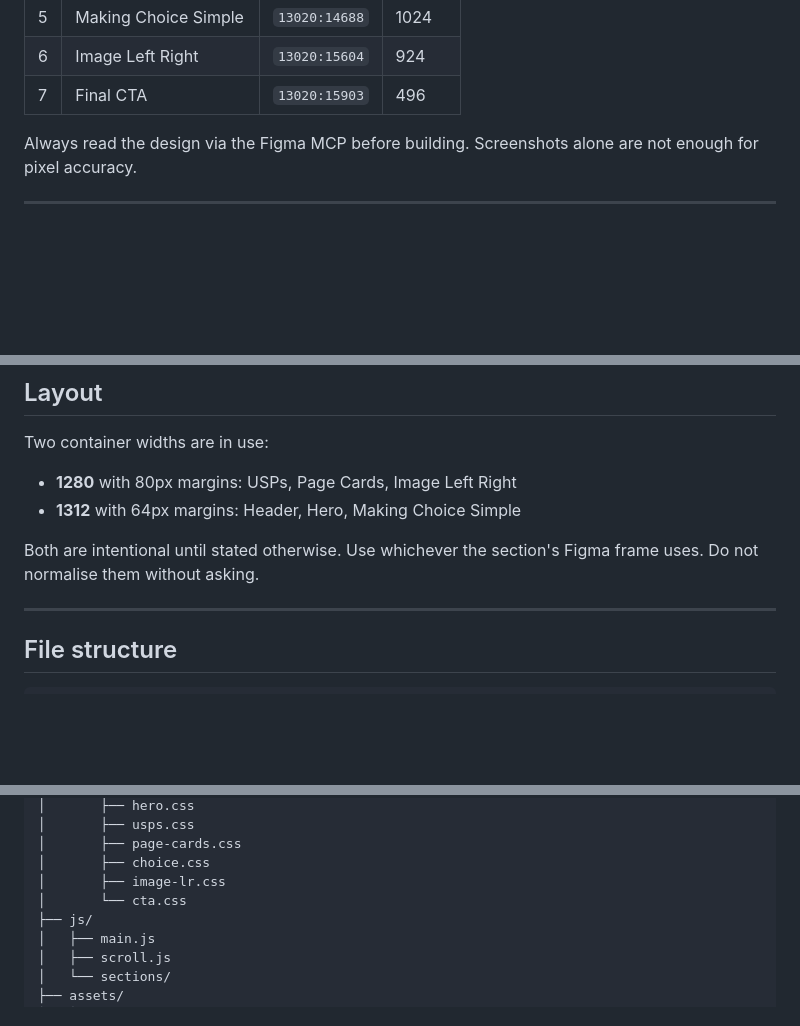
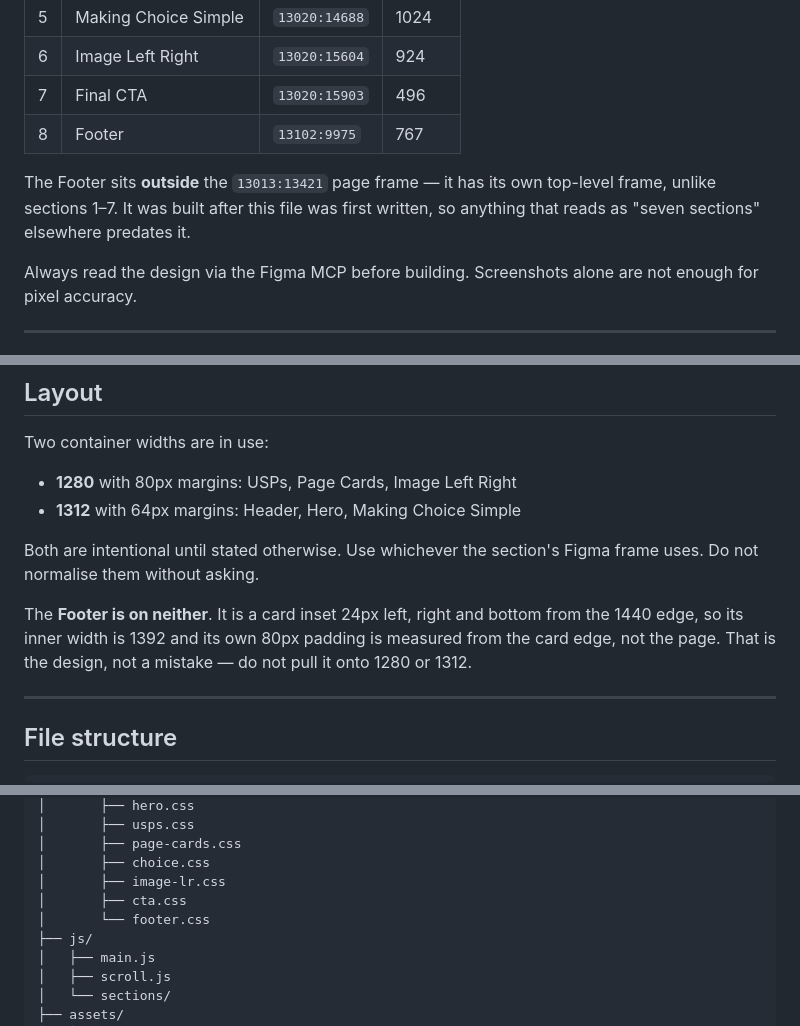
Before and after one commit to maddieclark-star/unleashed, a Markdown page: CLAUDE.md, 3 parts joined by grey strips. GitHub-like rendering; blank space fills up the shorter version.

```diff
--- a/CLAUDE.md
+++ b/CLAUDE.md
@@ -43,6 +43,11 @@ Page frame: `13013:13421` (1440 x 6108)
 | 5 | Making Choice Simple | `13020:14688` | 1024 |
 | 6 | Image Left Right | `13020:15604` | 924 |
 | 7 | Final CTA | `13020:15903` | 496 |
+| 8 | Footer | `13102:9975` | 767 |
+
+The Footer sits **outside** the `13013:13421` page frame — it has its own top-level
+frame, unlike sections 1–7. It was built after this file was first written, so
+anything that reads as "seven sections" elsewhere predates it.
 
 Always read the design via the Figma MCP before building. Screenshots alone are not
 enough for pixel accuracy.
@@ -133,6 +138,11 @@ Two container widths are in use:
 Both are intentional until stated otherwise. Use whichever the section's Figma frame
 uses. Do not normalise them without asking.
 
+The **Footer is on neither**. It is a card inset 24px left, right and bottom from
+the 1440 edge, so its inner width is 1392 and its own 80px padding is measured from
+the card edge, not the page. That is the design, not a mistake — do not pull it onto
+1280 or 1312.
+
 ---
 
 ## File structure
@@ -152,7 +162,8 @@ Unleashed/
 │       ├── page-cards.css
 │       ├── choice.css
 │       ├── image-lr.css
-│       └── cta.css
+│       ├── cta.css
+│       └── footer.css
 ├── js/
 │   ├── main.js
 │   ├── scroll.js
```
Also changed, not shown: other parts of CLAUDE.md (+30 -6 lines).
